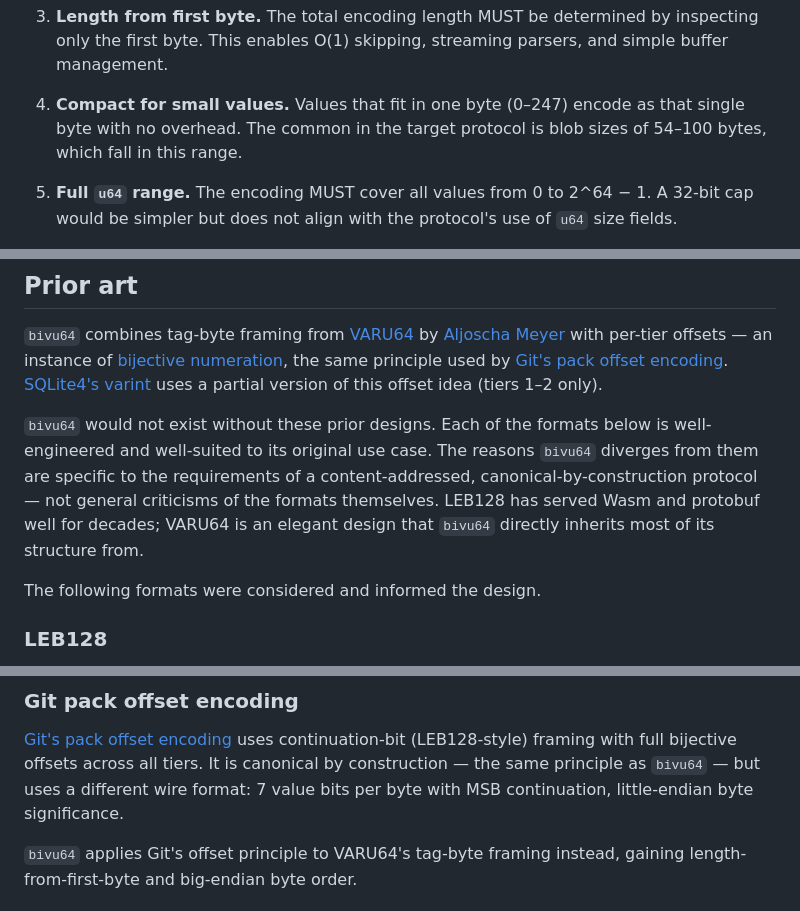
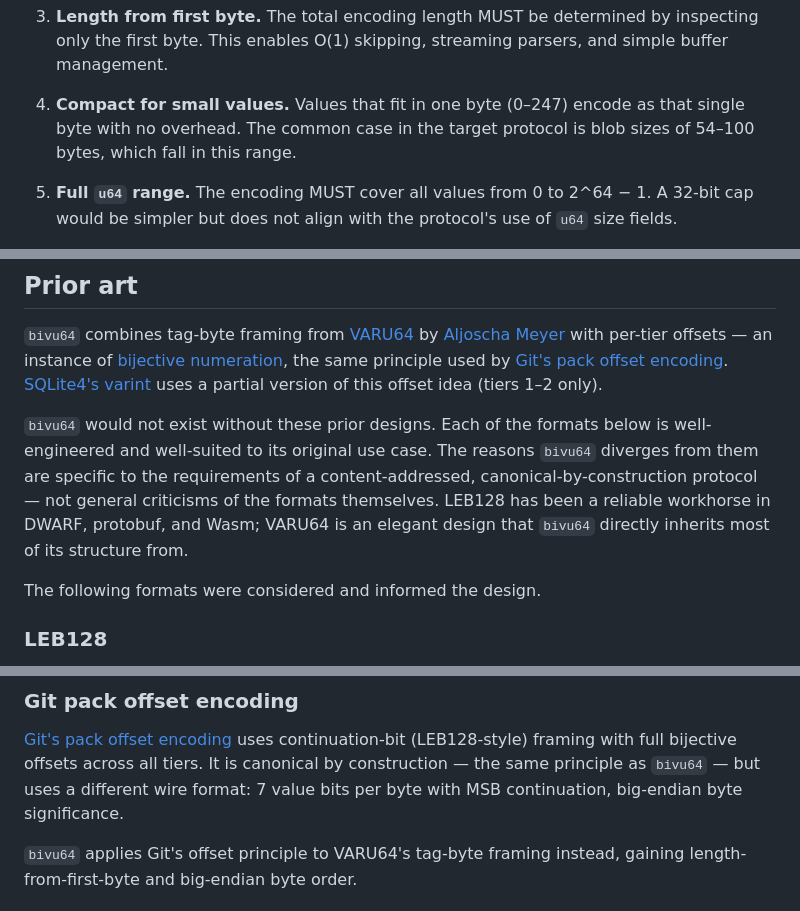
Before and after one commit to inkandswitch/subduction, a Markdown page: bivu64/SPEC.md, 3 parts joined by grey strips. GitHub-like rendering.

Commit message:
Fix framings

```diff
--- a/bivu64/SPEC.md
+++ b/bivu64/SPEC.md
@@ -58,7 +58,7 @@ roughly this priority order:
    O(1) skipping, streaming parsers, and simple buffer management.
 
 4. **Compact for small values.** Values that fit in one byte (0–247)
-   encode as that single byte with no overhead. The common in
+   encode as that single byte with no overhead. The common case in
    the target protocol is blob sizes of 54–100 bytes, which
    fall in this range.
 
@@ -268,8 +268,9 @@ formats below is well-engineered and well-suited to its original
 use case. The reasons `bivu64` diverges from them are specific to
 the requirements of a content-addressed, canonical-by-construction
 protocol — not general criticisms of the formats themselves. LEB128
-has served Wasm and protobuf well for decades; VARU64 is an elegant
-design that `bivu64` directly inherits most of its structure from.
+has been a reliable workhorse in DWARF, protobuf, and Wasm; VARU64
+is an elegant design that `bivu64` directly inherits most of its
+structure from.
 
 The following formats were considered and informed the design.
 
@@ -340,7 +341,7 @@ tiers, making every tier canonical by construction.
 framing with full bijective offsets across all tiers. It is
 canonical by construction — the same principle as `bivu64` — but
 uses a different wire format: 7 value bits per byte with MSB
-continuation, little-endian byte significance.
+continuation, big-endian byte significance.
 
 `bivu64` applies Git's offset principle to VARU64's tag-byte
 framing instead, gaining length-from-first-byte and big-endian
```
